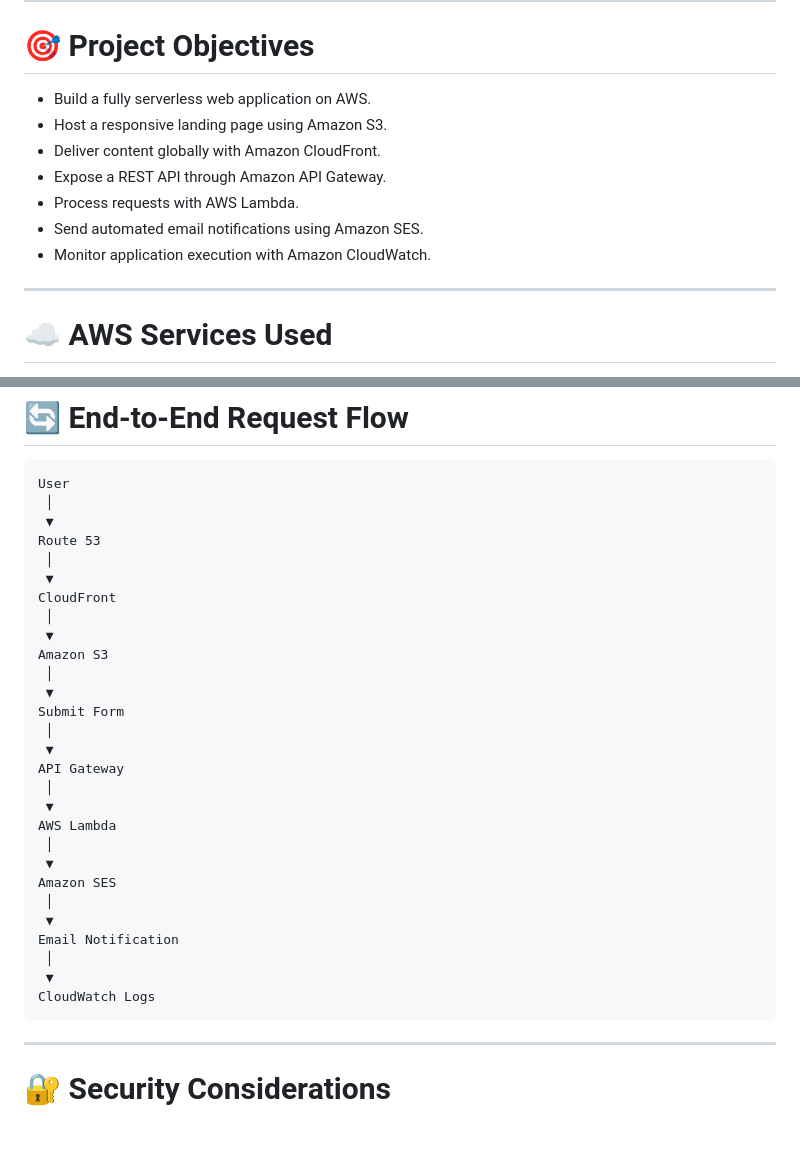
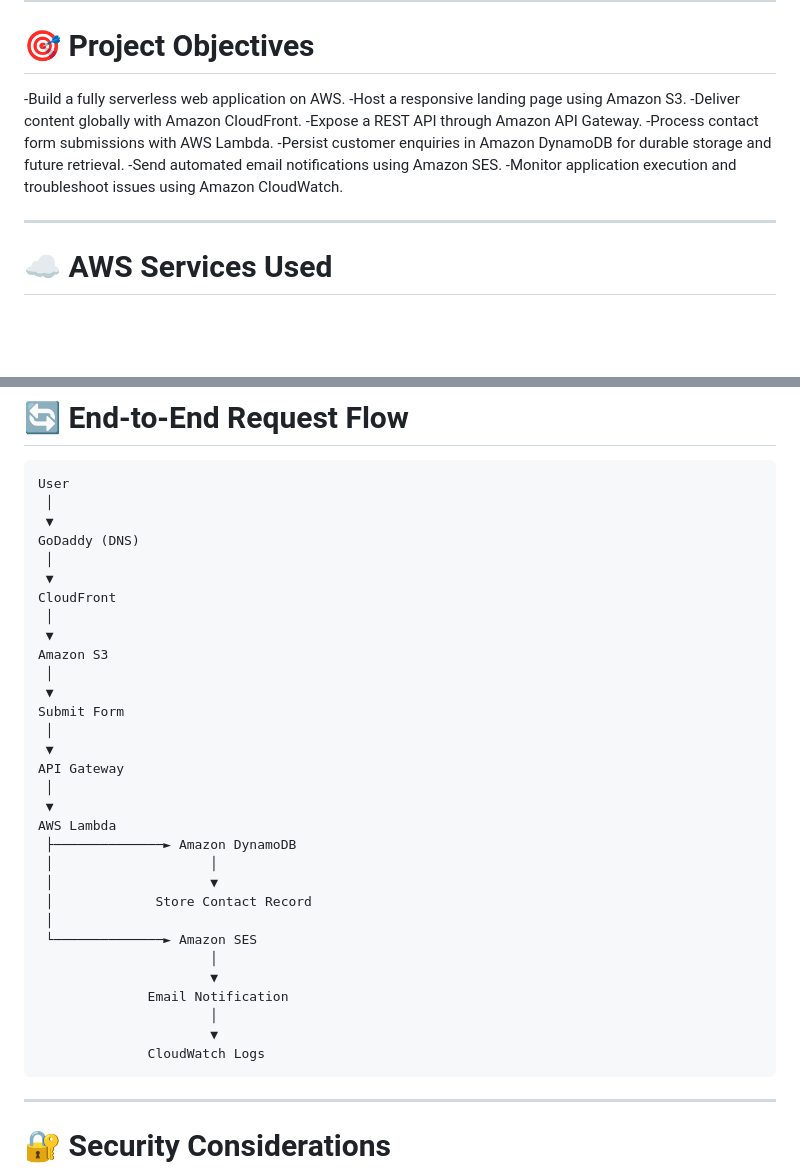
Before and after one commit to Charleyung1/aws-serverless-lead-capture, a Markdown page: README.md, 2 parts joined by grey strips. Rendered like a GitHub page; blank space fills up the shorter version.

````diff
--- a/README.md
+++ b/README.md
@@ -31,13 +31,14 @@ performs a dedicated responsibility.
 
 # 🎯 Project Objectives
 
--   Build a fully serverless web application on AWS.
--   Host a responsive landing page using Amazon S3.
--   Deliver content globally with Amazon CloudFront.
--   Expose a REST API through Amazon API Gateway.
--   Process requests with AWS Lambda.
--   Send automated email notifications using Amazon SES.
--   Monitor application execution with Amazon CloudWatch.
+-Build a fully serverless web application on AWS.
+-Host a responsive landing page using Amazon S3.
+-Deliver content globally with Amazon CloudFront.
+-Expose a REST API through Amazon API Gateway.
+-Process contact form submissions with AWS Lambda.
+-Persist customer enquiries in Amazon DynamoDB for durable storage and future retrieval.
+-Send automated email notifications using Amazon SES.
+-Monitor application execution and troubleshoot issues using Amazon CloudWatch.
 
 ------------------------------------------------------------------------
 
@@ -62,7 +63,7 @@ performs a dedicated responsibility.
 User
  │
  ▼
-Route 53
+GoDaddy (DNS)
  │
  ▼
 CloudFront
@@ -78,15 +79,18 @@ API Gateway
  │
  ▼
 AWS Lambda
+ ├──────────────► Amazon DynamoDB
+ │                    │
+ │                    ▼
+ │             Store Contact Record
  │
- ▼
-Amazon SES
- │
- ▼
-Email Notification
- │
- ▼
-CloudWatch Logs
+ └──────────────► Amazon SES
+                      │
+                      ▼
+              Email Notification
+                      │
+                      ▼
+              CloudWatch Logs
 ```
 
 ------------------------------------------------------------------------
````
